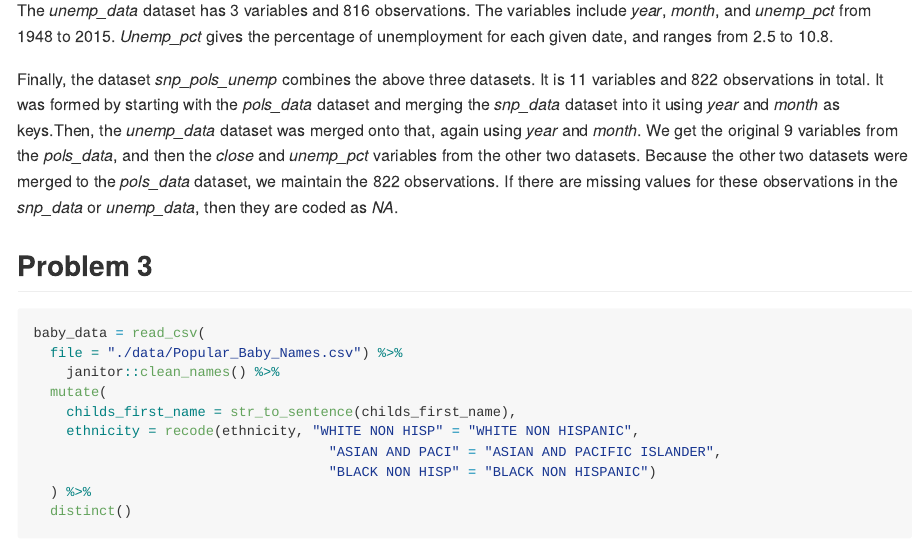
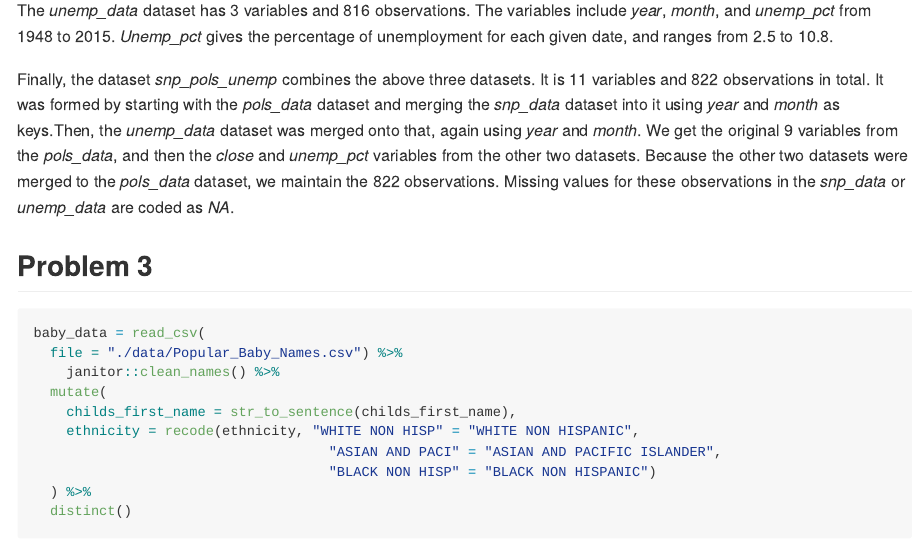
Before and after one commit to jthompson3175/p8105_hw2_jt3175, an R Markdown document (p8105_hw2_jt3175.Rmd): the page in a window 1100 px wide, from 3550 px down. The pictures show the output file p8105_hw2_jt3175.md that the author committed with the source, drawn offline in the style of GitHub; long lines of code are wrapped.

Commit message:
Made minor changes to descriptive paragraphs, reviewed code and comments.

```diff
--- a/p8105_hw2_jt3175.Rmd
+++ b/p8105_hw2_jt3175.Rmd
@@ -126,7 +126,7 @@ The _snp_data_ dataset contains information on the S&P stock index from `r min(p
 
 The _unemp_data_ dataset has `r ncol(unemp_data)` variables and `r nrow(unemp_data)` observations. The variables include _year_, _month_, and _unemp_pct_ from `r min(pull(unemp_data, year))` to `r max(pull(unemp_data, year))`. _Unemp_pct_ gives the percentage of unemployment for each given date, and ranges from `r min(pull(unemp_data, unemp_pct), na.rm=TRUE)` to `r max(pull(unemp_data, unemp_pct), na.rm=TRUE)`.
 
-Finally, the dataset _snp_pols_unemp_ combines the above three datasets. It is `r ncol(snp_pols_unemp)` variables and `r nrow(snp_pols_unemp)` observations in total. It was formed by starting with the _pols_data_ dataset and merging the _snp_data_ dataset into it using _year_ and _month_ as keys.Then, the _unemp_data_ dataset was merged onto that, again using _year_ and _month_. We get the original `r ncol(pols_data)` variables from the _pols_data_, and then the _close_ and _unemp_pct_ variables from the other two datasets. Because the other two datasets were merged to the _pols_data_ dataset, we maintain the `r nrow(pols_data)` observations. If there are missing values for these observations in the _snp_data_ or _unemp_data_, then they are coded as _NA_.
+Finally, the dataset _snp_pols_unemp_ combines the above three datasets. It is `r ncol(snp_pols_unemp)` variables and `r nrow(snp_pols_unemp)` observations in total. It was formed by starting with the _pols_data_ dataset and merging the _snp_data_ dataset into it using _year_ and _month_ as keys.Then, the _unemp_data_ dataset was merged onto that, again using _year_ and _month_. We get the original `r ncol(pols_data)` variables from the _pols_data_, and then the _close_ and _unemp_pct_ variables from the other two datasets. Because the other two datasets were merged to the _pols_data_ dataset, we maintain the `r nrow(pols_data)` observations. Missing values for these observations in the _snp_data_ or _unemp_data_ are coded as _NA_.
 
 ## Problem 3
 
```
Also changed, not shown: p8105_hw2_jt3175.md.
